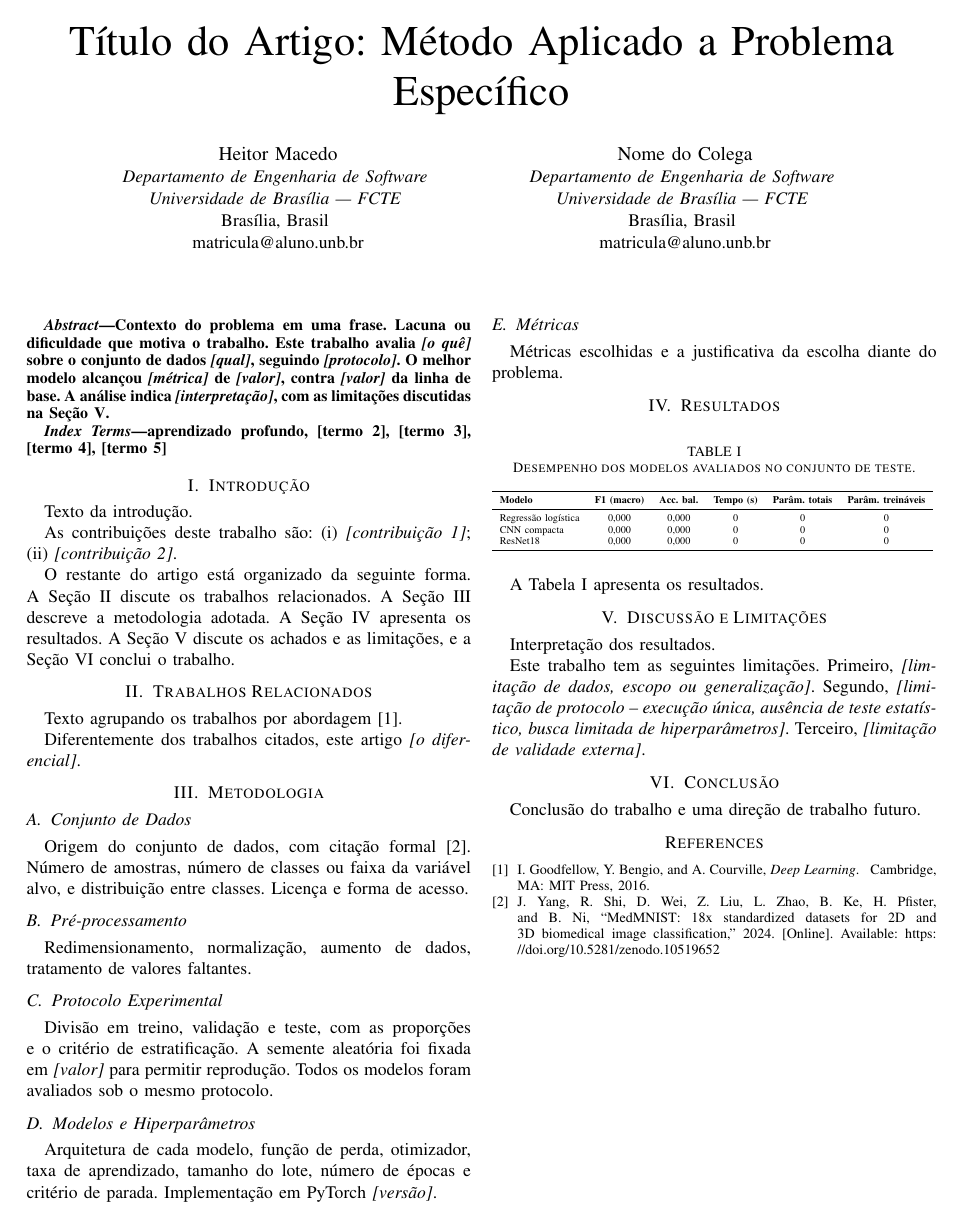
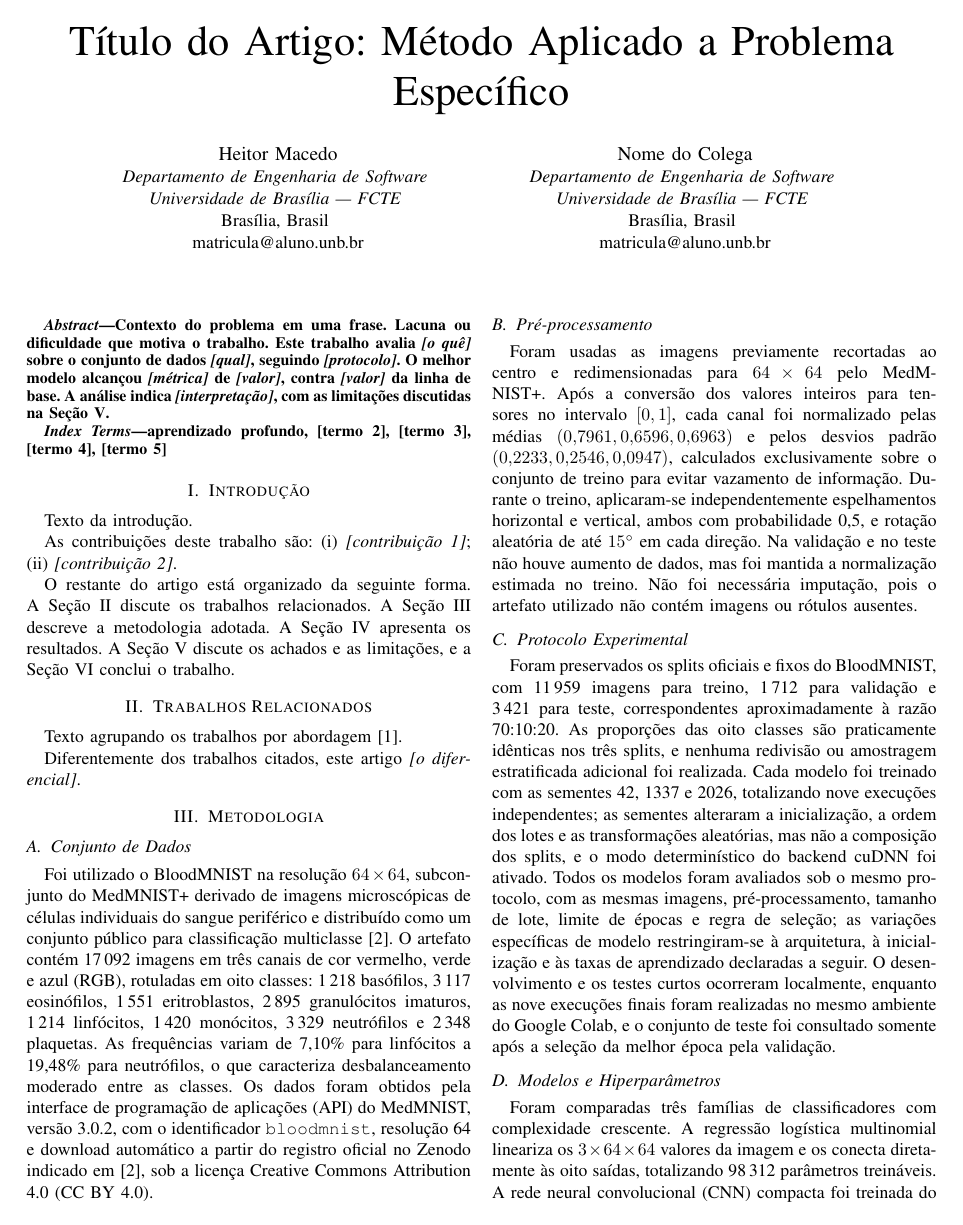
Before and after one commit to HeitorM50/IA2-2026.2, a LaTeX paper (artigo-1/paper/main.tex): the whole page before the commit and page 1 of 2 after it. Compiled offline with pdfLaTeX; a missing font is replaced by an installed copy or a similar font; a LaTeX package or settings file that is missing is left out.

Commit message:
docs: adiciona metodologia ao arquivo principal

```diff
--- a/artigo-1/paper/main.tex
+++ b/artigo-1/paper/main.tex
@@ -108,18 +108,26 @@ Diferentemente dos trabalhos citados, este artigo \textit{[o diferencial]}.
 % Regra: outra pessoa tem que conseguir reproduzir o experimento lendo só isto.
 
 \subsection{Conjunto de Dados}
-Origem do conjunto de dados, com citação formal \cite{yang2024medmnistdata}.
-Número de amostras, número de classes ou faixa da variável alvo, e distribuição entre classes.
-Licença e forma de acesso.
+Foi utilizado o BloodMNIST na resolução $64\times64$, subconjunto do MedMNIST+ derivado de imagens microscópicas de células individuais do sangue periférico e distribuído como um conjunto público para classificação multiclasse \cite{yang2024medmnistdata}.
+O artefato contém 17\,092 imagens em três canais de cor vermelho, verde e azul (RGB), rotuladas em oito classes: 1\,218 basófilos, 3\,117 eosinófilos, 1\,551 eritroblastos, 2\,895 granulócitos imaturos, 1\,214 linfócitos, 1\,420 monócitos, 3\,329 neutrófilos e 2\,348 plaquetas.
+As frequências variam de 7,10\% para linfócitos a 19,48\% para neutrófilos, o que caracteriza desbalanceamento moderado entre as classes.
+Os dados foram obtidos pela interface de programação de aplicações (API) do MedMNIST, versão 3.0.2, com o identificador \texttt{bloodmnist}, resolução 64 e download automático a partir do registro oficial no Zenodo indicado em \cite{yang2024medmnistdata}, sob a licença Creative Commons Attribution 4.0 (CC BY 4.0).
 
 \subsection{Pré-processamento}
-Redimensionamento, normalização, aumento de dados, tratamento de valores faltantes.
+Foram usadas as imagens previamente recortadas ao centro e redimensionadas para $64\times64$ pelo MedMNIST+.
+Após a conversão dos valores inteiros para tensores no intervalo $[0,1]$, cada canal foi normalizado pelas médias $(0{,}7961, 0{,}6596, 0{,}6963)$ e pelos desvios padrão $(0{,}2233, 0{,}2546, 0{,}0947)$, calculados exclusivamente sobre o conjunto de treino para evitar vazamento de informação.
+Durante o treino, aplicaram-se independentemente espelhamentos horizontal e vertical, ambos com probabilidade 0,5, e rotação aleatória de até $15^\circ$ em cada direção.
+Na validação e no teste não houve aumento de dados, mas foi mantida a normalização estimada no treino.
+Não foi necessária imputação, pois o artefato utilizado não contém imagens ou rótulos ausentes.
 
 \subsection{Protocolo Experimental}
-Divisão em treino, validação e teste, com as proporções e o critério de estratificação.
-A semente aleatória foi fixada em \textit{[valor]} para permitir reprodução.
-Todos os modelos foram avaliados sob o mesmo protocolo.
+Foram preservados os splits oficiais e fixos do BloodMNIST, com 11\,959 imagens para treino, 1\,712 para validação e 3\,421 para teste, correspondentes aproximadamente à razão 70:10:20.
+As proporções das oito classes são praticamente idênticas nos três splits, e nenhuma redivisão ou amostragem estratificada adicional foi realizada.
+Cada modelo foi treinado com as sementes 42, 1337 e 2026, totalizando nove execuções independentes; as sementes alteraram a inicialização, a ordem dos lotes e as transformações aleatórias, mas não a composição dos splits, e o modo determinístico do backend cuDNN foi ativado.
+Todos os modelos foram avaliados sob o mesmo protocolo, com as mesmas imagens, pré-processamento, tamanho de lote, limite de épocas e regra de seleção; as variações específicas de modelo restringiram-se à arquitetura, à inicialização e às taxas de aprendizado declaradas a seguir.
+O desenvolvimento e os testes curtos ocorreram localmente, enquanto as nove execuções finais foram realizadas no mesmo ambiente do Google Colab, e o conjunto de teste foi consultado somente após a seleção da melhor época pela validação.
 
 \subsection{Modelos e Hiperparâmetros}
-Arquitetura de cada modelo, função de perda, otimizador, taxa de aprendizado, tamanho do lote, número de épocas e critério de parada.
-Implementação em PyTorch~\textit{[versão]}.
+Foram comparadas três famílias de classificadores com complexidade crescente.
+A regressão logística multinomial lineariza os $3\times64\times64$ valores da imagem e os conecta diretamente às oito saídas, totalizando 98\,312 parâmetros treináveis.
+A rede neural convolucional (CNN) compacta foi treinada do zero e contém três blocos com 32, 64 e 128 canais; cada bloco aplica duas convoluções $3\times3$ com preenchimento unitário, normalização em lote e unidade linear retificada (ReLU), seguidas por subamostragem pelo máximo (max-pooling) $2\times2$.
@@ -126,3 +140,2 @@ Implementação em PyTorch~\textit{[versão]}.
 
 \subsection{Métricas}
-Métricas escolhidas e a justificativa da escolha diante do problema.
```
Also changed, not shown: artigo-1/paper/main.tex (11 more changed lines).
